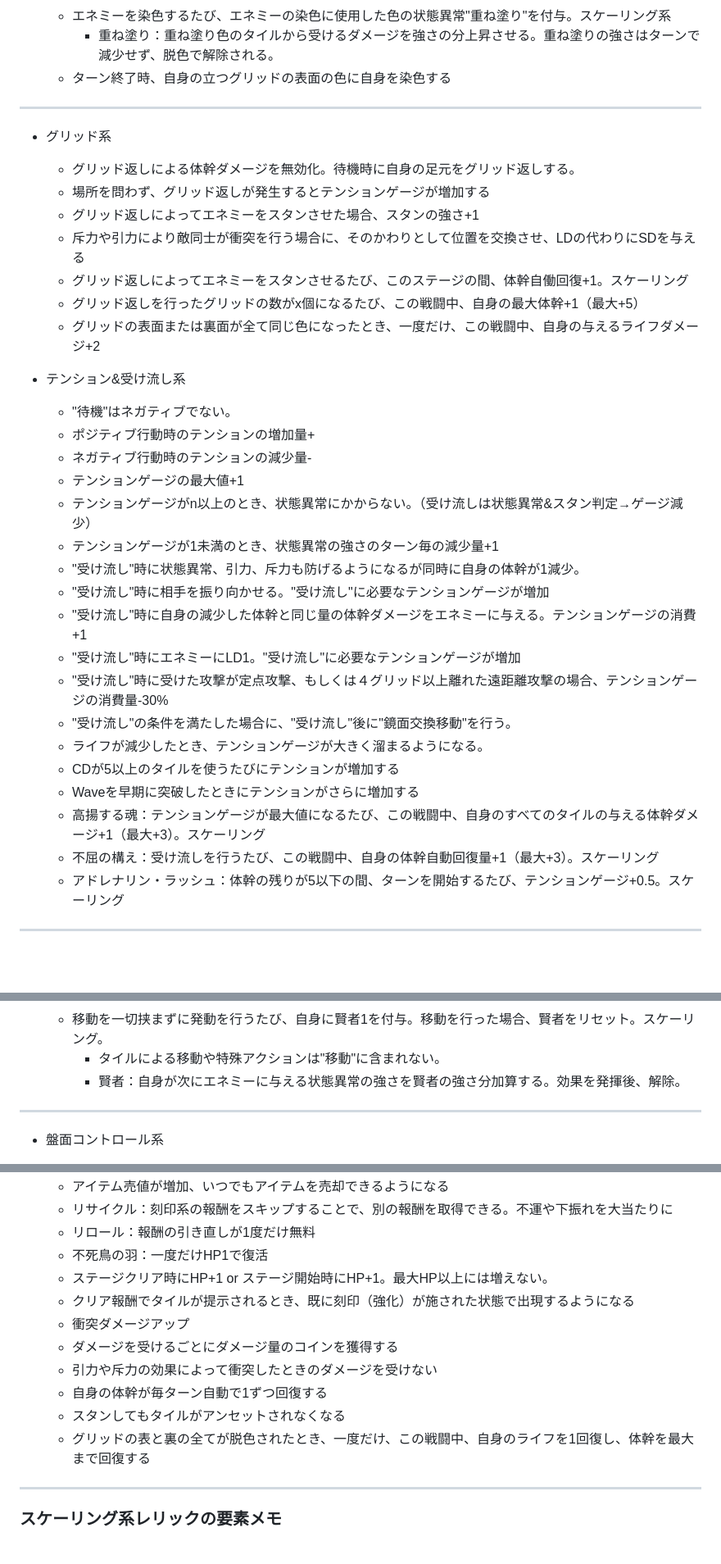
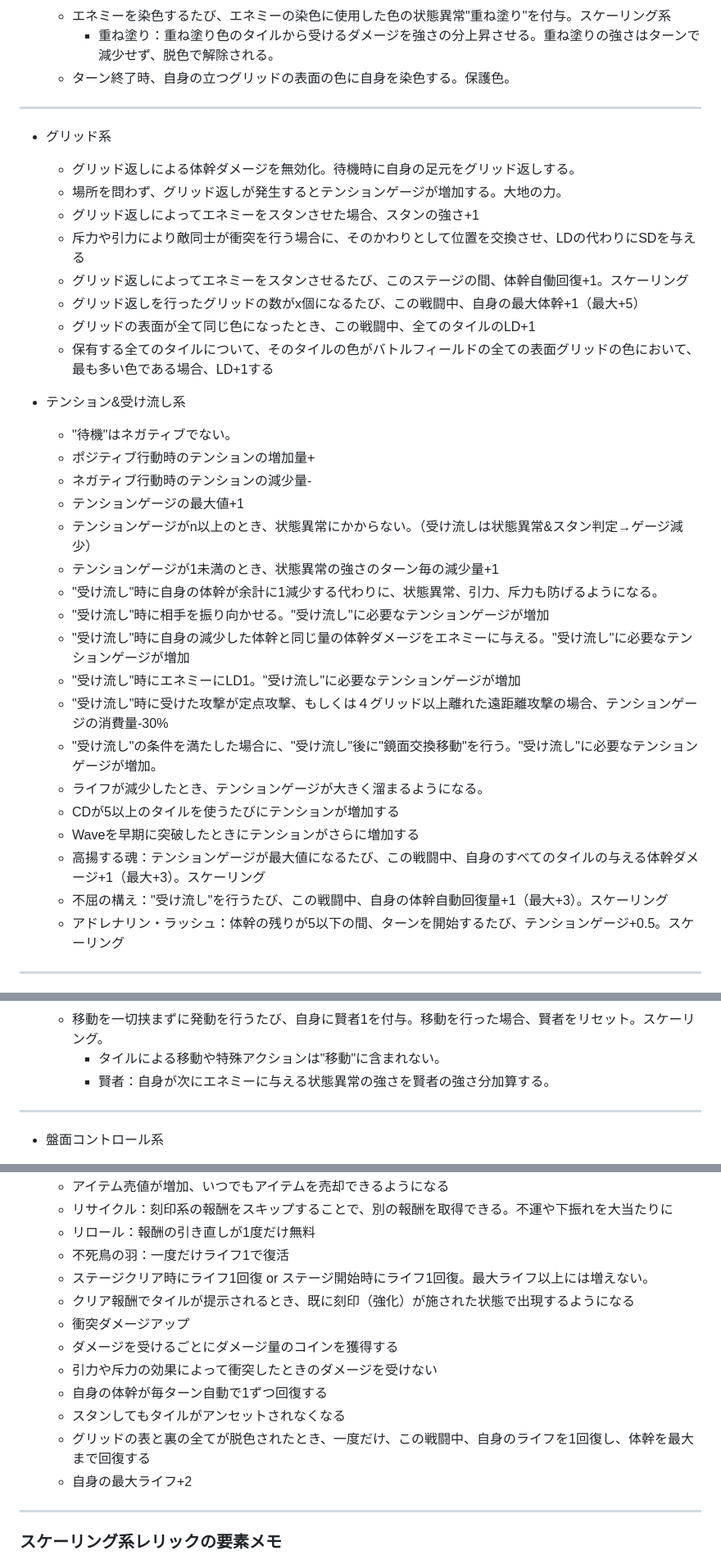
Before and after one commit to startail/MirrorWorld, a Markdown page: outline_another.md, 3 parts joined by grey strips. Shown at 82% size. GitHub-like rendering; blank space fills up the shorter version.

```diff
--- a/outline_another.md
+++ b/outline_another.md
@@ -688,20 +688,20 @@ Shogun Showdownの強化要素をベースに、本作の「絵本」「イン
     - 自身が異なる色（無色を除く）に染色されるたび、テンションゲージが増加する
     - エネミーを染色するたび、エネミーの染色に使用した色の状態異常"重ね塗り"を付与。スケーリング系
         - 重ね塗り：重ね塗り色のタイルから受けるダメージを強さの分上昇させる。重ね塗りの強さはターンで減少せず、脱色で解除される。
-    - ターン終了時、自身の立つグリッドの表面の色に自身を染色する
+    - ターン終了時、自身の立つグリッドの表面の色に自身を染色する。保護色。
 
 
 ---
 
 - グリッド系
     - グリッド返しによる体幹ダメージを無効化。待機時に自身の足元をグリッド返しする。
-    - 場所を問わず、グリッド返しが発生するとテンションゲージが増加する
+    - 場所を問わず、グリッド返しが発生するとテンションゲージが増加する。大地の力。
     - グリッド返しによってエネミーをスタンさせた場合、スタンの強さ+1
     - 斥力や引力により敵同士が衝突を行う場合に、そのかわりとして位置を交換させ、LDの代わりにSDを与える
     - グリッド返しによってエネミーをスタンさせるたび、このステージの間、体幹自働回復+1。スケーリング
     - グリッド返しを行ったグリッドの数がx個になるたび、この戦闘中、自身の最大体幹+1（最大+5）
-    - グリッドの表面または裏面が全て同じ色になったとき、一度だけ、この戦闘中、自身の与えるライフダメージ+2
-
+    - グリッドの表面が全て同じ色になったとき、この戦闘中、全てのタイルのLD+1
+    - 保有する全てのタイルについて、そのタイルの色がバトルフィールドの全ての表面グリッドの色において、最も多い色である場合、LD+1する
 
 - テンション&受け流し系
     - "待機"はネガティブでない。
@@ -710,17 +710,17 @@ Shogun Showdownの強化要素をベースに、本作の「絵本」「イン
     - テンションゲージの最大値+1
     - テンションゲージがn以上のとき、状態異常にかからない。（受け流しは状態異常&スタン判定→ゲージ減少）
     - テンションゲージが1未満のとき、状態異常の強さのターン毎の減少量+1
-    - "受け流し"時に状態異常、引力、斥力も防げるようになるが同時に自身の体幹が1減少。
+    - "受け流し"時に自身の体幹が余計に1減少する代わりに、状態異常、引力、斥力も防げるようになる。
     - "受け流し"時に相手を振り向かせる。"受け流し"に必要なテンションゲージが増加
-    - "受け流し"時に自身の減少した体幹と同じ量の体幹ダメージをエネミーに与える。テンションゲージの消費+1
+    - "受け流し"時に自身の減少した体幹と同じ量の体幹ダメージをエネミーに与える。"受け流し"に必要なテンションゲージが増加
     - "受け流し"時にエネミーにLD1。"受け流し"に必要なテンションゲージが増加
     - "受け流し"時に受けた攻撃が定点攻撃、もしくは４グリッド以上離れた遠距離攻撃の場合、テンションゲージの消費量-30%
-    - "受け流し"の条件を満たした場合に、"受け流し"後に"鏡面交換移動"を行う。
+    - "受け流し"の条件を満たした場合に、"受け流し"後に"鏡面交換移動"を行う。"受け流し"に必要なテンションゲージが増加。
     - ライフが減少したとき、テンションゲージが大きく溜まるようになる。
     - CDが5以上のタイルを使うたびにテンションが増加する
     - Waveを早期に突破したときにテンションがさらに増加する
     - 高揚する魂：テンションゲージが最大値になるたび、この戦闘中、自身のすべてのタイルの与える体幹ダメージ+1（最大+3）。スケーリング
-    - 不屈の構え：受け流しを行うたび、この戦闘中、自身の体幹自動回復量+1（最大+3）。スケーリング
+    - 不屈の構え："受け流し"を行うたび、この戦闘中、自身の体幹自動回復量+1（最大+3）。スケーリング
     - アドレナリン・ラッシュ：体幹の残りが5以下の間、ターンを開始するたび、テンションゲージ+0.5。スケーリング
 
 
@@ -756,7 +758,7 @@ Shogun Showdownの強化要素をベースに、本作の「絵本」「イン
     - エネミーをスタンさせるたび、このステージの間、エネミーの背面に与える攻撃のLD+1。スケーリング
     - 移動を一切挟まずに発動を行うたび、自身に賢者1を付与。移動を行った場合、賢者をリセット。スケーリング。
         - タイルによる移動や特殊アクションは"移動"に含まれない。
-        - 賢者：自身が次にエネミーに与える状態異常の強さを賢者の強さ分加算する。効果を発揮後、解除。
+        - 賢者：自身が次にエネミーに与える状態異常の強さを賢者の強さ分加算する。
 
 ---
 
@@ -821,8 +823,8 @@ Shogun Showdownの強化要素をベースに、本作の「絵本」「イン
     - アイテム売値が増加、いつでもアイテムを売却できるようになる
     - リサイクル：刻印系の報酬をスキップすることで、別の報酬を取得できる。不運や下振れを大当たりに
     - リロール：報酬の引き直しが1度だけ無料
-    - 不死鳥の羽：一度だけHP1で復活
-    - ステージクリア時にHP+1 or ステージ開始時にHP+1。最大HP以上には増えない。
+    - 不死鳥の羽：一度だけライフ1で復活
+    - ステージクリア時にライフ1回復 or ステージ開始時にライフ1回復。最大ライフ以上には増えない。
     - クリア報酬でタイルが提示されるとき、既に刻印（強化）が施された状態で出現するようになる
     - 衝突ダメージアップ
     - ダメージを受けるごとにダメージ量のコインを獲得する
@@ -830,6 +832,7 @@ Shogun Showdownの強化要素をベースに、本作の「絵本」「イン
     - 自身の体幹が毎ターン自動で1ずつ回復する
     - スタンしてもタイルがアンセットされなくなる
     - グリッドの表と裏の全てが脱色されたとき、一度だけ、この戦闘中、自身のライフを1回復し、体幹を最大まで回復する
+    - 自身の最大ライフ+2
 
 ---
 
```
Also changed, not shown: other parts of outline_another.md (+68 -22 lines).
